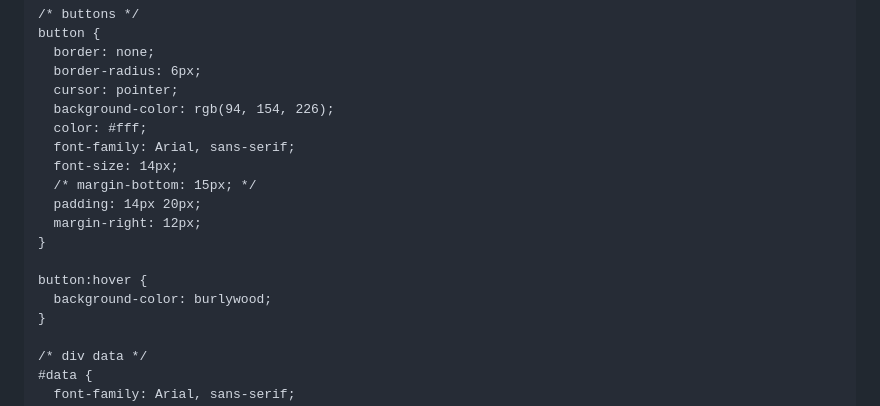
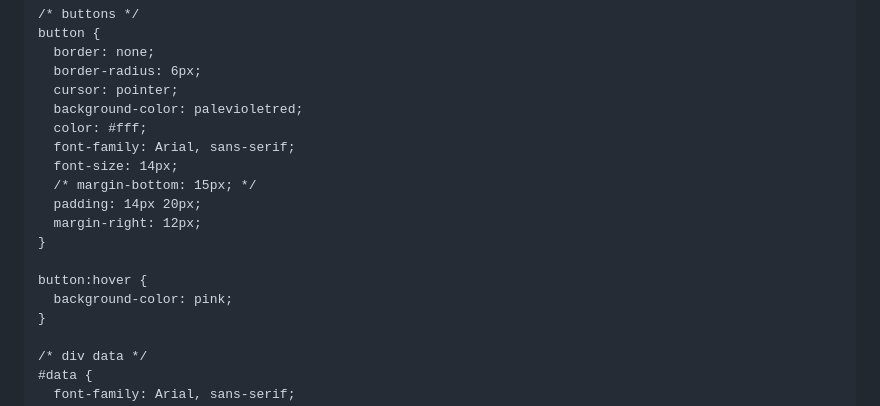
Before and after one commit to alodiakrista/Tugas-async-promise, a Markdown page: README.md, the part around the change. Rendered like a GitHub page.

```diff
--- a/README.md
+++ b/README.md
@@ -162,7 +162,7 @@ button {
   border: none;
   border-radius: 6px;
   cursor: pointer;
-  background-color: rgb(94, 154, 226);
+  background-color: palevioletred;
   color: #fff;
   font-family: Arial, sans-serif;
   font-size: 14px;
@@ -172,7 +172,7 @@ button {
 }
 
 button:hover {
-  background-color: burlywood;
+  background-color: pink;
 }
 
 /* div data */
```
